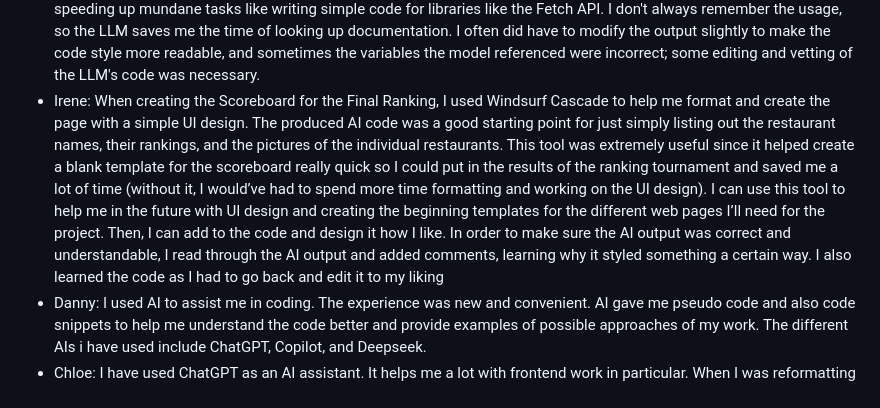
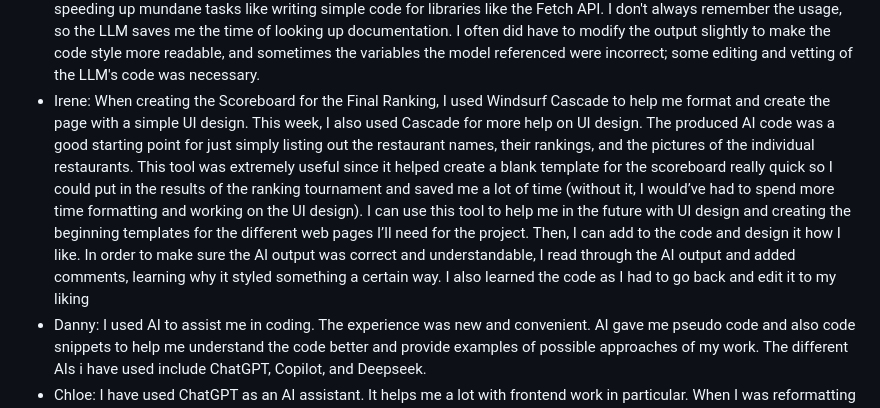
Before and after one commit to ucsb-cs148-w25/pj04-restaurantdecider, a Markdown page: team/AI_CODING.md, the part around the change. Rendered like a GitHub page.

```diff
--- a/team/AI_CODING.md
+++ b/team/AI_CODING.md
@@ -1,6 +1,6 @@
 - Karthik: I've been using GitHub Copilot, which I've found to be quite useful for generating boilerplate and catching simple bugs (e.g. forgetting a parenthesis). I imagine that it will be less useful going forward as MVP has been completed, and I now know how to catch these bugs myself. To ensure correctness, readability, and that the code followed fair use, I would test the code, rewrite it, and check the source respectively.
 - Tanay: I have been using Codeium's Windsurf editor, mostly with Claude 3.5 Sonnet. It generated a lot of frontend code for me, including headers, CSS styles, and fetch requests to the API backend. I feel like the best use case right now is speeding up mundane tasks like writing simple code for libraries like the Fetch API. I don't always remember the usage, so the LLM saves me the time of looking up documentation. I often did have to modify the output slightly to make the code style more readable, and sometimes the variables the model referenced were incorrect; some editing and vetting of the LLM's code was necessary.
-- Irene: When creating the Scoreboard for the Final Ranking, I used Windsurf Cascade to help me format and create the page with a simple UI design. The produced AI code was a good starting point for just simply listing out the restaurant names, their rankings, and the pictures of the individual restaurants. This tool was extremely useful since it helped create a blank template for the scoreboard really quick so I could put in the results of the ranking tournament and saved me a lot of time (without it, I would’ve had to spend more time formatting and working on the UI design). I can use this tool to help me in the future with UI design and creating the beginning templates for the different web pages I’ll need for the project. Then, I can add to the code and design it how I like. In order to make sure the AI output was correct and understandable, I read through the AI output and added comments, learning why it styled something a certain way. I also learned the code as I had to go back and edit it to my liking
+- Irene: When creating the Scoreboard for the Final Ranking, I used Windsurf Cascade to help me format and create the page with a simple UI design. This week, I also used Cascade for more help on UI design. The produced AI code was a good starting point for just simply listing out the restaurant names, their rankings, and the pictures of the individual restaurants. This tool was extremely useful since it helped create a blank template for the scoreboard really quick so I could put in the results of the ranking tournament and saved me a lot of time (without it, I would’ve had to spend more time formatting and working on the UI design). I can use this tool to help me in the future with UI design and creating the beginning templates for the different web pages I’ll need for the project. Then, I can add to the code and design it how I like. In order to make sure the AI output was correct and understandable, I read through the AI output and added comments, learning why it styled something a certain way. I also learned the code as I had to go back and edit it to my liking
 - Danny: I used AI to assist me in coding. The experience was new and convenient. AI gave me pseudo code and also code snippets to help me understand the code better and provide examples of possible approaches of my work. The different AIs i have used include ChatGPT, Copilot, and Deepseek.
 - Chloe: I have used ChatGPT as an AI assistant. It helps me a lot with frontend work in particular. When I was reformatting some of the pages to improve user experience, it helped me achieve my desired format. It gave me utility classes I wasn't familiar with that I could then play around with until I was satisfied. I think moving forward, it will still be helpful for finding solutions to any problems I have (like keeping a button fixed, aligning components, etc). To ensure the outputted code/suggestions were valid, I tested my code locally and observed how it affected the page.
 - Winston: I've been using Codeium's Windsurf Editor with Claude 3.5 Sonnet. It helped me to build out my code when I wasn't able to think up how to implement a specific feature. It helps me a lot when I feel like I'm not super familiar with a topic. Additionally, I've used Chatgpt to help me understand exactly what steps I needed to take when creating the features I worked on.
```
